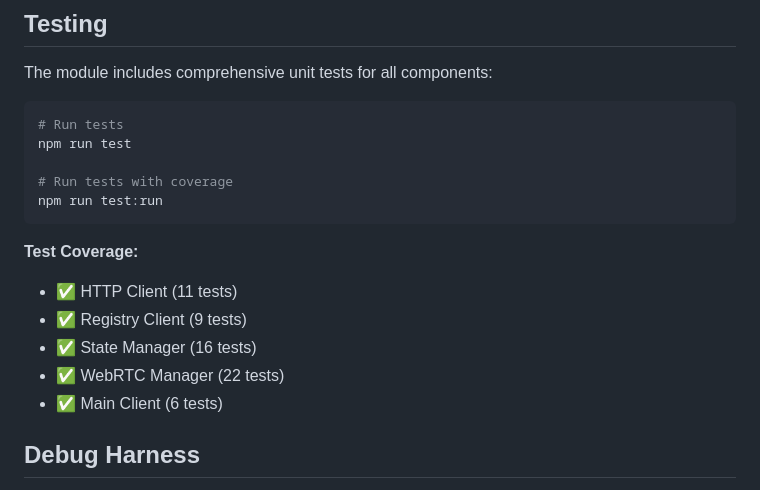
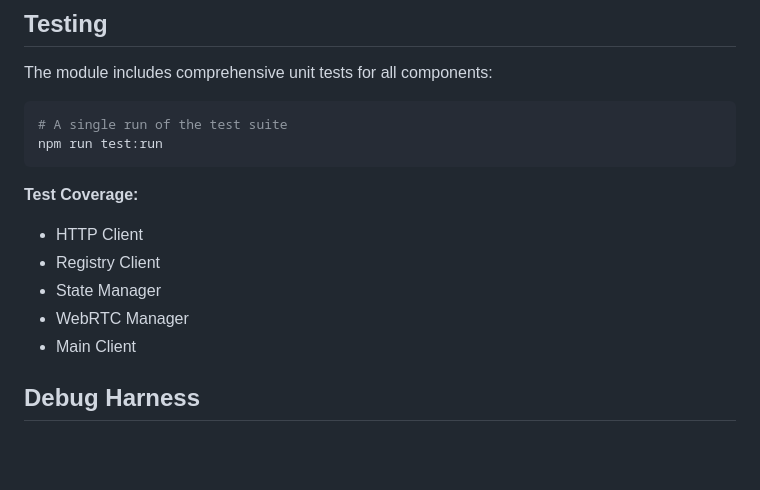
Before and after one commit to VitalyBrusentsev/game-wormish, a Markdown page: src/webrtc/README.md, the part around the change. GitHub-like rendering; blank space fills up the shorter version.

Commit message:
Descriptions fixed

````diff
--- a/src/webrtc/README.md
+++ b/src/webrtc/README.md
@@ -164,19 +164,16 @@ Get the current room information.
 The module includes comprehensive unit tests for all components:
 
 ```bash
-# Run tests
-npm run test
-
-# Run tests with coverage
+# A single run of the test suite
 npm run test:run
 ```
 
 **Test Coverage:**
-- ✅ HTTP Client (11 tests)
-- ✅ Registry Client (9 tests)
-- ✅ State Manager (16 tests)
-- ✅ WebRTC Manager (22 tests)
-- ✅ Main Client (6 tests)
+- HTTP Client
+- Registry Client
+- State Manager
+- WebRTC Manager
+- Main Client
 
 ## Debug Harness
 
````
